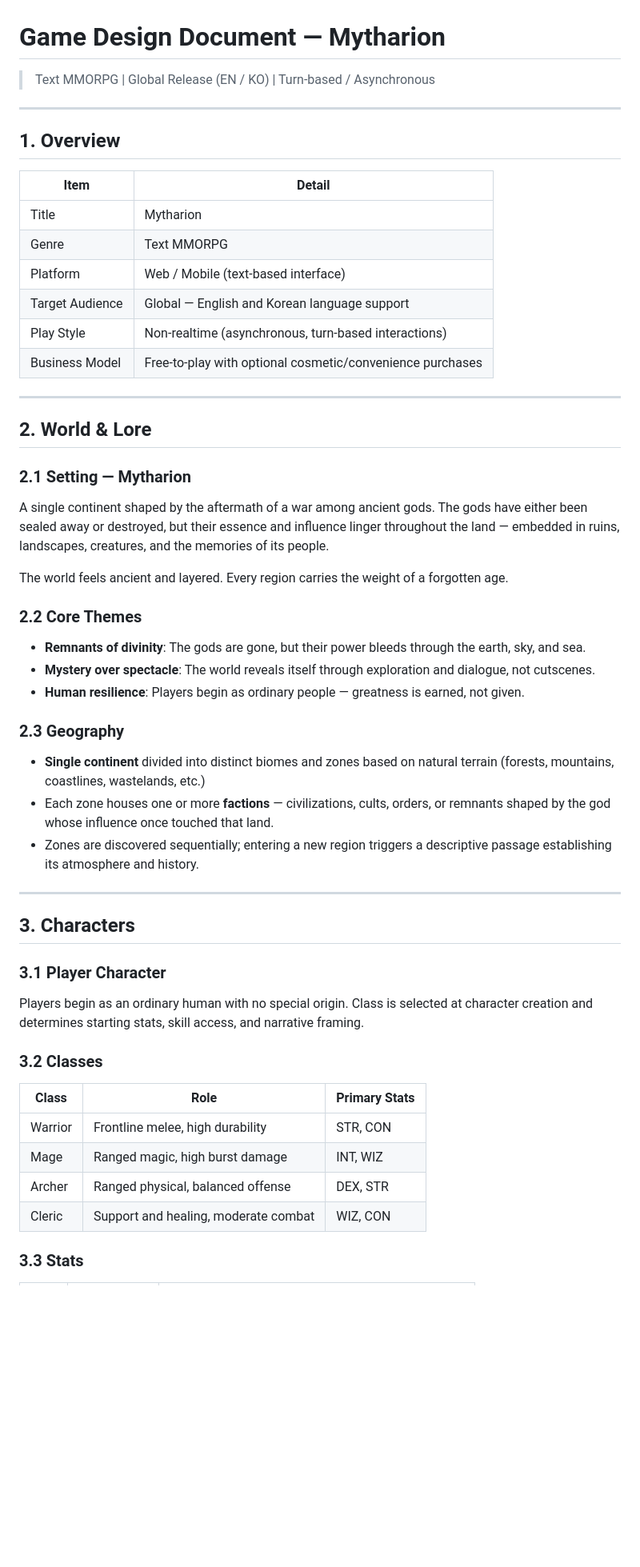
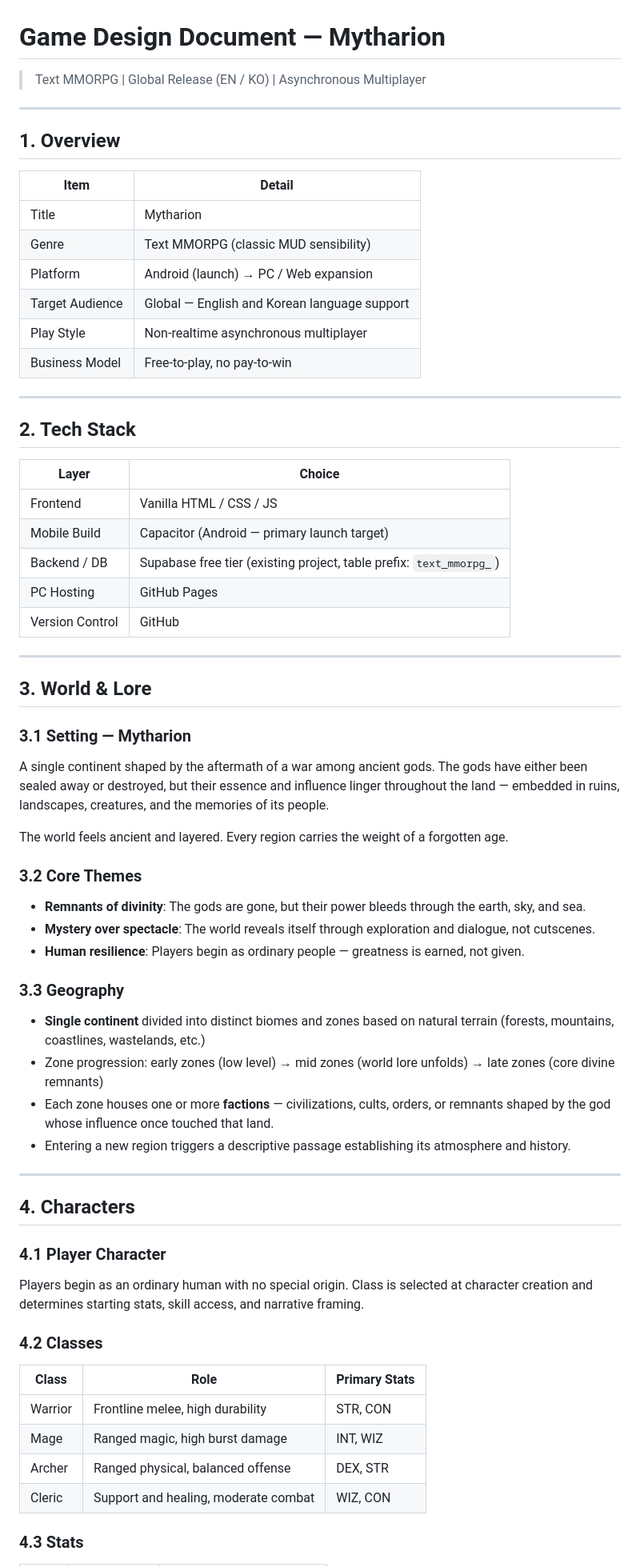
Before and after one commit to roid-eng/text-mmorpg, a Markdown page: GDD.md, the part around one of its changes. Shown at 80% size. GitHub-like rendering; blank space fills up the shorter version.

```diff
--- a/GDD.md
+++ b/GDD.md
@@ -1,6 +1,6 @@
 # Game Design Document — Mytharion
 
-> Text MMORPG | Global Release (EN / KO) | Turn-based / Asynchronous
+> Text MMORPG | Global Release (EN / KO) | Asynchronous Multiplayer
 
 ---
 
@@ -9,43 +9,56 @@
 | Item | Detail |
 |---|---|
 | Title | Mytharion |
-| Genre | Text MMORPG |
-| Platform | Web / Mobile (text-based interface) |
+| Genre | Text MMORPG (classic MUD sensibility) |
+| Platform | Android (launch) → PC / Web expansion |
 | Target Audience | Global — English and Korean language support |
-| Play Style | Non-realtime (asynchronous, turn-based interactions) |
-| Business Model | Free-to-play with optional cosmetic/convenience purchases |
+| Play Style | Non-realtime asynchronous multiplayer |
+| Business Model | Free-to-play, no pay-to-win |
 
 ---
 
-## 2. World & Lore
+## 2. Tech Stack
 
-### 2.1 Setting — Mytharion
+| Layer | Choice |
+|---|---|
+| Frontend | Vanilla HTML / CSS / JS |
+| Mobile Build | Capacitor (Android — primary launch target) |
+| Backend / DB | Supabase free tier (existing project, table prefix: `text_mmorpg_`) |
+| PC Hosting | GitHub Pages |
+| Version Control | GitHub |
+
+---
+
+## 3. World & Lore
+
+### 3.1 Setting — Mytharion
 
 A single continent shaped by the aftermath of a war among ancient gods. The gods have either been sealed away or destroyed, but their essence and influence linger throughout the land — embedded in ruins, landscapes, creatures, and the memories of its people.
 
 The world feels ancient and layered. Every region carries the weight of a forgotten age.
 
-### 2.2 Core Themes
+### 3.2 Core Themes
 
 - **Remnants of divinity**: The gods are gone, but their power bleeds through the earth, sky, and sea.
 - **Mystery over spectacle**: The world reveals itself through exploration and dialogue, not cutscenes.
 - **Human resilience**: Players begin as ordinary people — greatness is earned, not given.
 
-### 2.3 Geography
+### 3.3 Geography
 
 - **Single continent** divided into distinct biomes and zones based on natural terrain (forests, mountains, coastlines, wastelands, etc.)
+- Zone progression: early zones (low level) → mid zones (world lore unfolds) → late zones (core divine remnants)
 - Each zone houses one or more **factions** — civilizations, cults, orders, or remnants shaped by the god whose influence once touched that land.
-- Zones are discovered sequentially; entering a new region triggers a descriptive passage establishing its atmosphere and history.
+- Entering a new region triggers a descriptive passage establishing its atmosphere and history.
 
 ---
 
-## 3. Characters
+## 4. Characters
 
-### 3.1 Player Character
+### 4.1 Player Character
 
 Players begin as an ordinary human with no special origin. Class is selected at character creation and determines starting stats, skill access, and narrative framing.
 
-### 3.2 Classes
+### 4.2 Classes
 
 | Class | Role | Primary Stats |
 |---|---|---|
@@ -54,5 +67,5 @@ Players begin as an ordinary human with no special origin. Class is selected at
 | Archer | Ranged physical, balanced offense | DEX, STR |
 | Cleric | Support and healing, moderate combat | WIZ, CON |
 
-### 3.3 Stats
+### 4.3 Stats
 
```
Also changed, not shown: other parts of GDD.md (+96 -51 lines).
